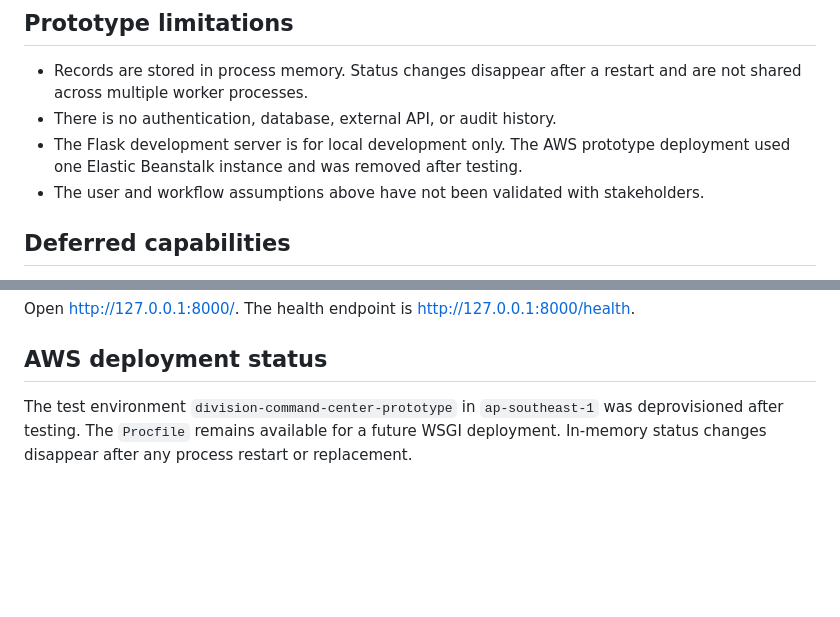
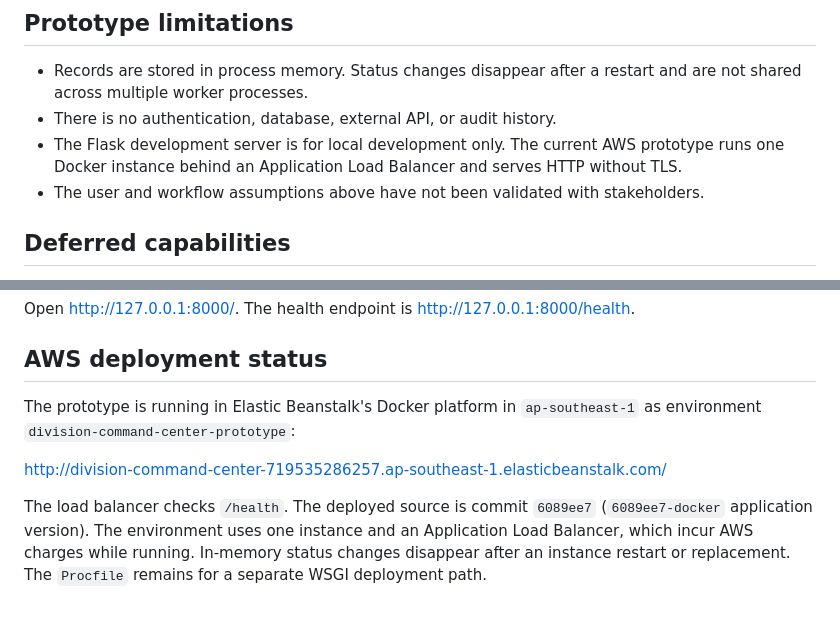
Before and after one commit to macANTONIO213/division-command-center, a Markdown page: README.md, 2 parts joined by grey strips. Drawn GitHub-style; blank space fills up the shorter version.

Commit message:
Document live Docker deployment

```diff
--- a/README.md
+++ b/README.md
@@ -39,7 +39,7 @@ All 15 records are invented examples and are labeled as synthetic in the interfa
 
 - Records are stored in process memory. Status changes disappear after a restart and are not shared across multiple worker processes.
 - There is no authentication, database, external API, or audit history.
-- The Flask development server is for local development only. The AWS prototype deployment used one Elastic Beanstalk instance and was removed after testing.
+- The Flask development server is for local development only. The current AWS prototype runs one Docker instance behind an Application Load Balancer and serves HTTP without TLS.
 - The user and workflow assumptions above have not been validated with stakeholders.
 
 ## Deferred capabilities
@@ -68,4 +68,8 @@ Open <http://127.0.0.1:8000/>. The health endpoint is <http://127.0.0.1:8000/hea
 
 ## AWS deployment status
 
-The test environment `division-command-center-prototype` in `ap-southeast-1` was deprovisioned after testing. The `Procfile` remains available for a future WSGI deployment. In-memory status changes disappear after any process restart or replacement.
+The prototype is running in Elastic Beanstalk's Docker platform in `ap-southeast-1` as environment `division-command-center-prototype`:
+
+<http://division-command-center-719535286257.ap-southeast-1.elasticbeanstalk.com/>
+
+The load balancer checks `/health`. The deployed source is commit `6089ee7` (`6089ee7-docker` application version). The environment uses one instance and an Application Load Balancer, which incur AWS charges while running. In-memory status changes disappear after an instance restart or replacement. The `Procfile` remains for a separate WSGI deployment path.
```
